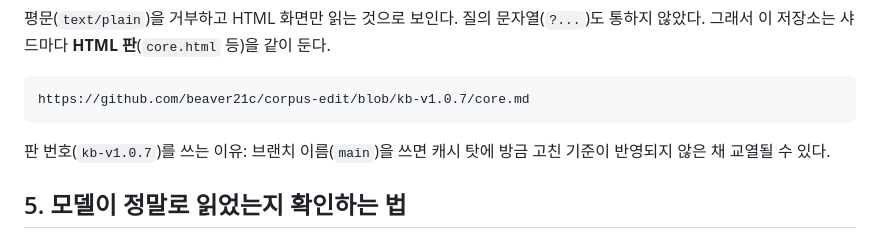
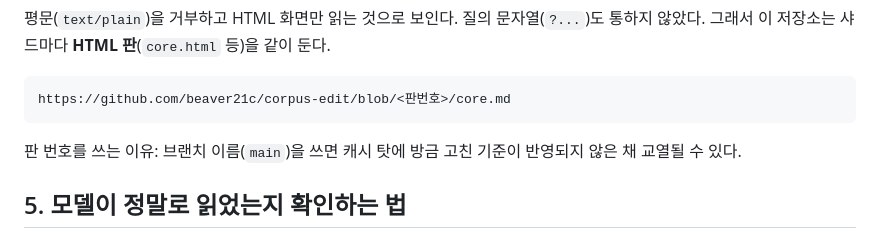
Before and after one commit to beaver21c/corpus-edit, a Markdown page: README.md, the part around the change. Drawn GitHub-style.

Commit message:
교열 기준 갱신 — kb-v1.1.0

````diff
--- a/README.md
+++ b/README.md
@@ -64,10 +64,10 @@
 그래서 이 저장소는 샤드마다 **HTML 판**(`core.html` 등)을 같이 둔다.
 
 ```
-https://github.com/beaver21c/corpus-edit/blob/kb-v1.0.7/core.md
+https://github.com/beaver21c/corpus-edit/blob/<판번호>/core.md
 ```
 
-판 번호(`kb-v1.0.7`)를 쓰는 이유: 브랜치 이름(`main`)을 쓰면 캐시 탓에
+판 번호를 쓰는 이유: 브랜치 이름(`main`)을 쓰면 캐시 탓에
 방금 고친 기준이 반영되지 않은 채 교열될 수 있다.
 
 ## 5. 모델이 정말로 읽었는지 확인하는 법
````
